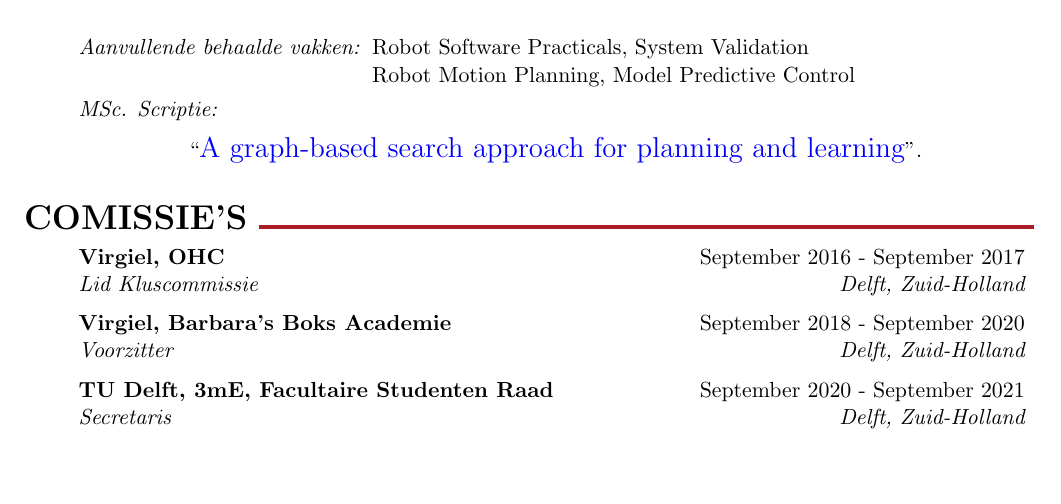
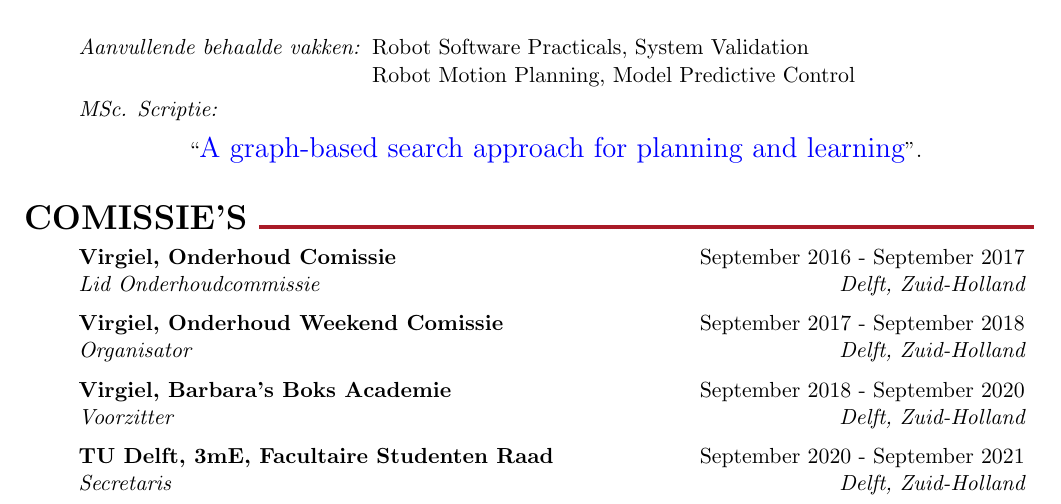
Before and after one commit to GijsGroote/Resume, a LaTeX CV (main.tex, which reads resume.tex): part of page 2 of 3, cut so that both start at the same text, the shorter picture padded with empty space. Compiled offline with pdfLaTeX.

Commit message:
added OHWeekendCie

```diff
--- a/resume.tex
+++ b/resume.tex
@@ -168,8 +168,12 @@ Robot Software Practicals, System Validation\\Robot Motion Planning, Model Predi
 
 \ifthenelse{\equal{\extendedOtherExp}{true}}
 {%------------------------------------------------
-  \begin{experienceItem}{Virgiel, OHC}{September 2016 - September 2017}{\lang{Lid Kluscommissie}{Member Renovator Commision}}{Delft, \lang{Zuid}{South}-Holland}
-\end{experienceItem}}{}
+  \begin{experienceItem}{Virgiel, \lang{Onderhoud Comissie}{Renovator Commission}}{September 2016 - September 2017}{\lang{Lid Onderhoudcommissie}{Member Renovator Commision}}{Delft, \lang{Zuid}{South}-Holland}
+\end{experienceItem}
+
+%------------------------------------------------
+\begin{experienceItem}{Virgiel, \lang{Onderhoud Weekend Comissie}{Renovator Weekend Commission}}{September 2017 - September 2018}{\lang{Organisator}{Organiser}}{Delft, \lang{Zuid}{South}-Holland}
+\end{experienceItem} }{}
 
   %------------------------------------------------
   \begin{experienceItem}{Virgiel, Barbara's \lang{Boks Academie}{Boxing Academy}}{September 2018 - September 2020}{\lang{Voorzitter}{Chairman}}{Delft, \lang{Zuid}{South}-Holland}
```
Also changed, not shown: main.pdf (added).
